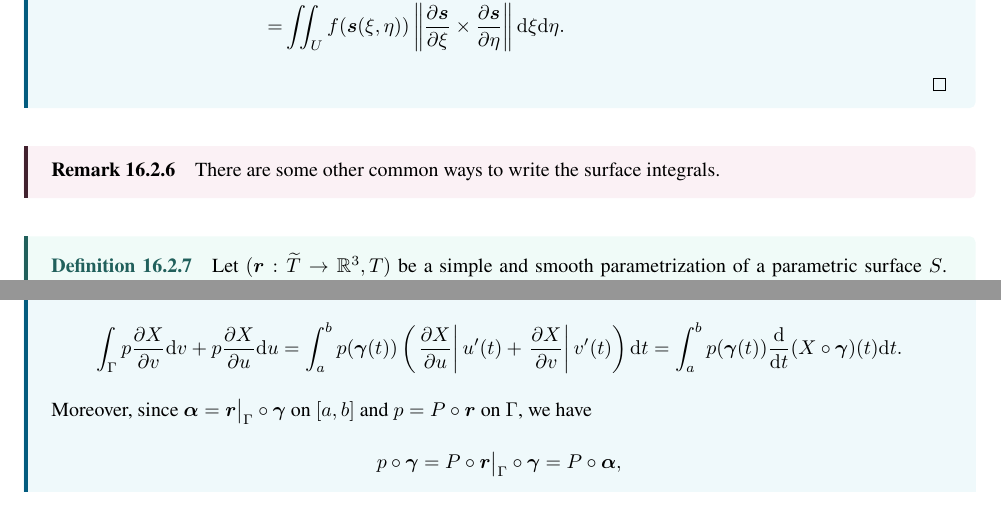
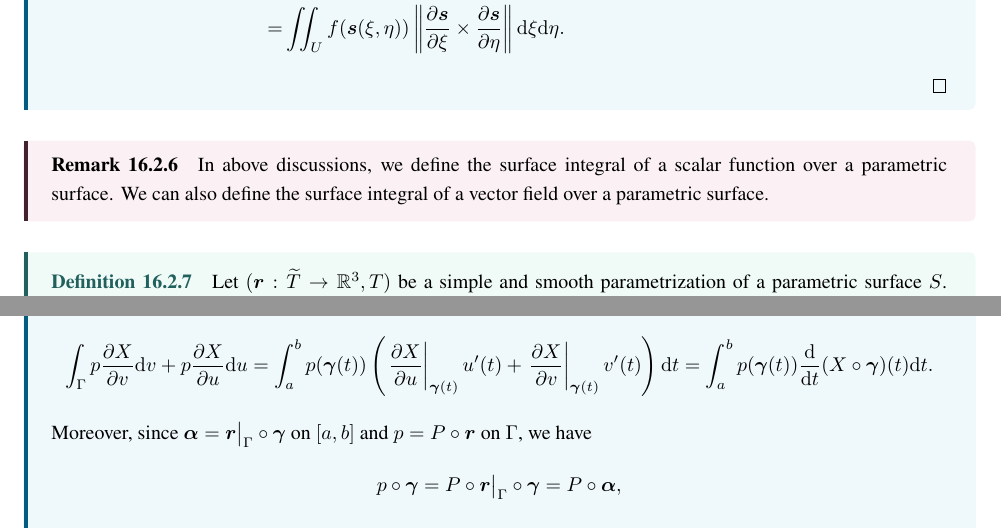
Before and after one commit to qwerasdasd1/Calculus-notes, a LaTeX thesis (Calculus.tex, which reads Chapters/Chapter16.tex): two parts of pages 162 and 167 of 168, joined at a grey line, cut so that both start at the same text. The pictures show the PDF file Calculus.pdf that the author committed with the source.

Commit message:
fix typos

```diff
--- a/Chapters/Chapter16.tex
+++ b/Chapters/Chapter16.tex
@@ -175,7 +175,7 @@
     \end{aligned} $$
 \end{proofenv}
 \begin{remarkenv}
-    There are some other common ways to write the surface integrals.
+    In above discussions, we define the surface integral of a scalar function over a parametric surface. We can also define the surface integral of a vector field over a parametric surface.
 \end{remarkenv}
 \begin{definitionenv}
     Let $(\bm r: \widetilde T\to \R^3, T)$ be a simple and smooth parametrization of a parametric surface $S$. Then restircting $\bm r$ to $T$ gives a bijective function $\bm r\big|_T: T\to S$. Since $\bm r\big|_T$ is bijective, we define the \textbf{unit normal vector} of $S$ at $\bm r(u,v)$ by
@@ -335,7 +335,7 @@
     $$ \iint_T \left( \pdv{u} \left( p \pdv{X}{v} \right) - \pdv{v} \left( p \pdv{X}{u} \right) \right) \dd u \dd v = \int_\Gamma p \pdv{X}{v} \dd v + p \pdv{X}{u} \dd u. $$
     Finally, we write $\bm \gamma = u \bm i + v \bm j$ and by definition of the line integral and chain rule, we have
     $$
-    \int_\Gamma p \pdv{X}{v} \dd v + p \pdv{X}{u} \dd u = \int_a^b p(\bm \gamma (t)) \left( \left. \pdv{X}{u}\right| u'(t) + \left. \pdv{X}{v}\right| v'(t) \right) \dd t = \int_a^b p(\bm \gamma(t)) \dv{t} (X\circ \bm \gamma)(t) \dd t.
+    \int_\Gamma p \pdv{X}{v} \dd v + p \pdv{X}{u} \dd u = \int_a^b p(\bm \gamma (t)) \left( \left. \pdv{X}{u}\right|_{\bm \gamma(t)} u'(t) + \left. \pdv{X}{v}\right|_{\bm \gamma(t)} v'(t) \right) \dd t = \int_a^b p(\bm \gamma(t)) \dv{t} (X\circ \bm \gamma)(t) \dd t.
     $$
     Moreover, since $\bm \alpha = \bm r\big|_\Gamma \circ \bm \gamma$ on $[a,b]$ and $p = P \circ \bm r$ on $\Gamma$, we have
     $$ p \circ \bm \gamma = P \circ \bm r\big|_\Gamma \circ \bm \gamma = P \circ \bm \alpha, $$
```
Also changed, not shown: Chapters/Chapter15.tex (+1 -1 lines), Calculus.pdf, Chapters/Chapter16.tex (2 more changed lines).
